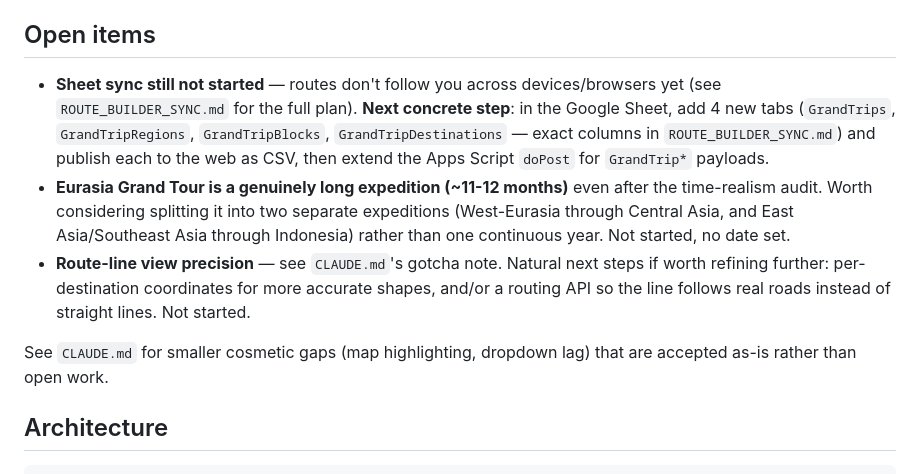
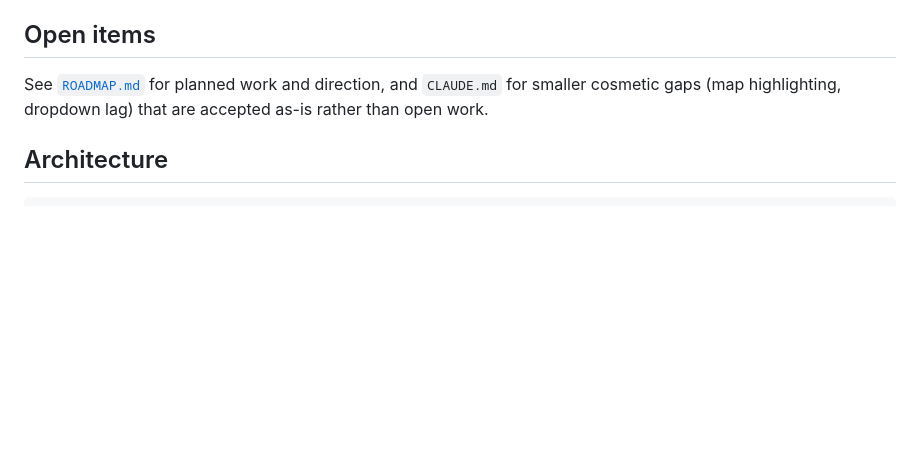
Before and after one commit to YWarmelink/YourAtlas, a Markdown page: README.md, the part around the change. Drawn GitHub-style; blank space fills up the shorter version.

```diff
--- a/README.md
+++ b/README.md
@@ -73,20 +73,7 @@ for the plan to move it into the Google Sheet.
 
 ## Open items
 
-- **Sheet sync still not started** — routes don't follow you across devices/browsers
-  yet (see `ROUTE_BUILDER_SYNC.md` for the full plan). **Next concrete step**: in the
-  Google Sheet, add 4 new tabs (`GrandTrips`, `GrandTripRegions`, `GrandTripBlocks`,
-  `GrandTripDestinations` — exact columns in `ROUTE_BUILDER_SYNC.md`) and publish each
-  to the web as CSV, then extend the Apps Script `doPost` for `GrandTrip*` payloads.
-- **Eurasia Grand Tour is a genuinely long expedition (~11-12 months)** even after the
-  time-realism audit. Worth considering splitting it into two separate expeditions
-  (West-Eurasia through Central Asia, and East Asia/Southeast Asia through Indonesia)
-  rather than one continuous year. Not started, no date set.
-- **Route-line view precision** — see `CLAUDE.md`'s gotcha note. Natural next steps if
-  worth refining further: per-destination coordinates for more accurate shapes, and/or
-  a routing API so the line follows real roads instead of straight lines. Not started.
-
-See `CLAUDE.md` for smaller cosmetic gaps (map highlighting, dropdown lag) that are accepted as-is rather than open work.
+See [`ROADMAP.md`](ROADMAP.md) for planned work and direction, and `CLAUDE.md` for smaller cosmetic gaps (map highlighting, dropdown lag) that are accepted as-is rather than open work.
 
 ## Architecture
 
```
Also changed, not shown: ROADMAP.md (added, +43 -0 lines).
